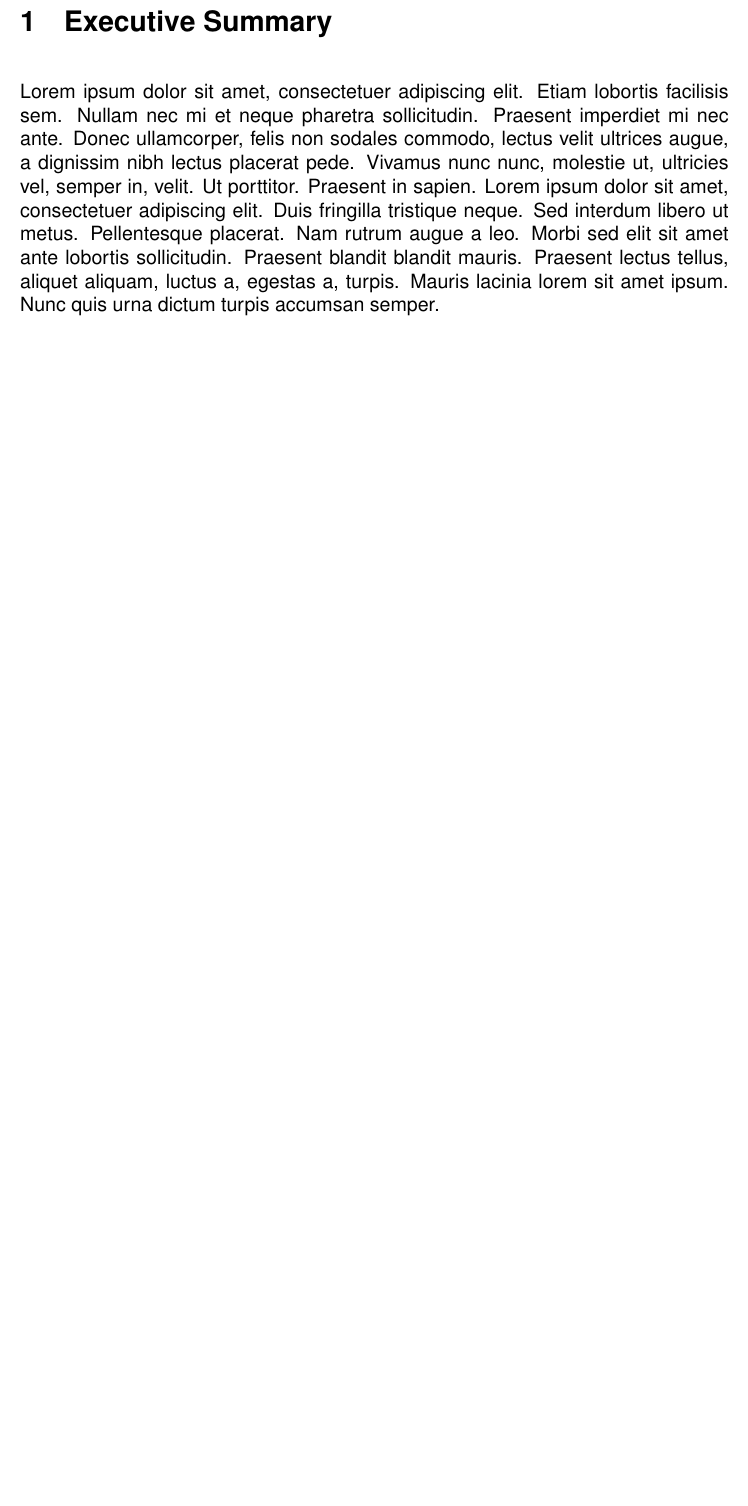
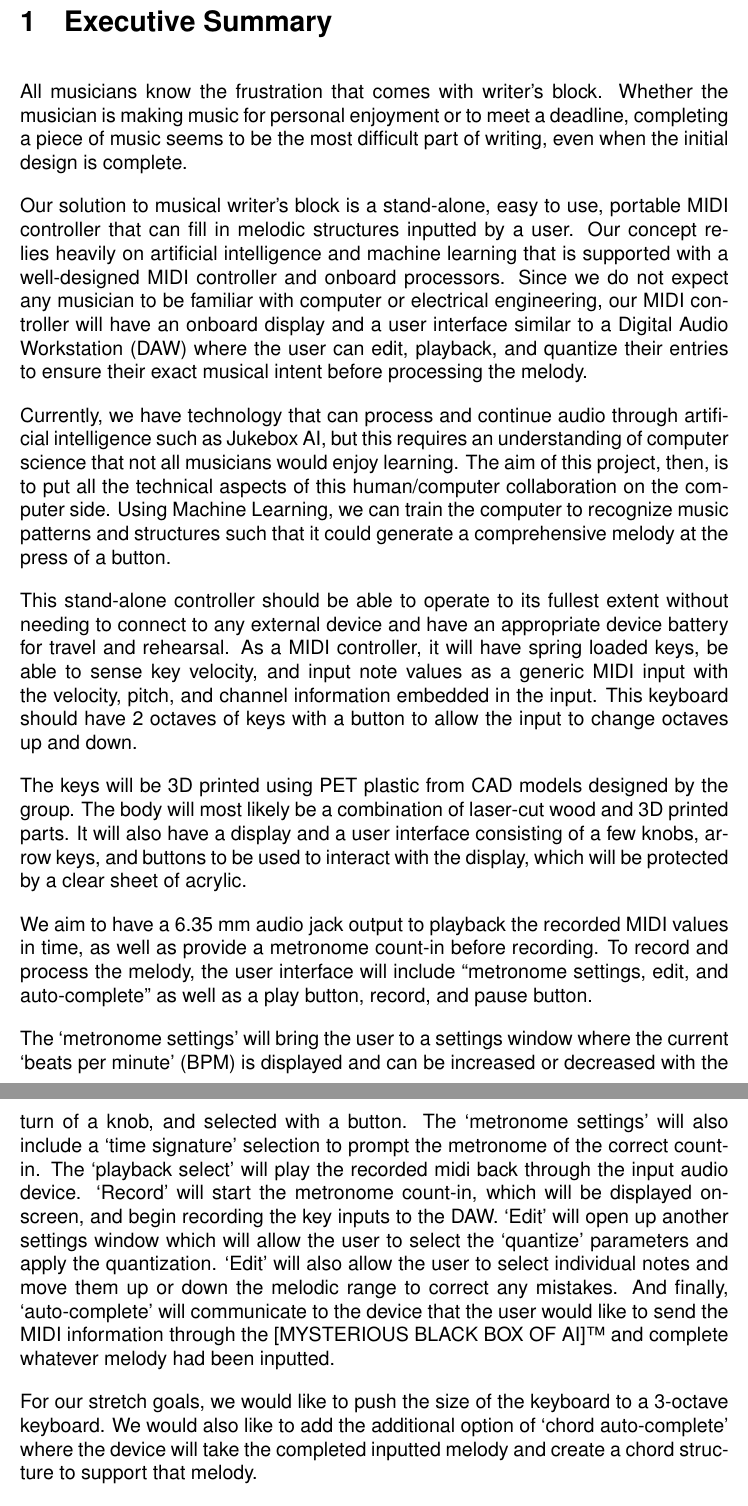
Before and after one commit to sam-sam98/MIDI-Autofill, a LaTeX document (final-design-document/finaldesigndoc.tex, which reads final-design-document/executivesummary.tex): part of page 5 of 28 before the commit and two parts of pages 5 and 6 of 29 after it, the two joined at a grey line, cut so that both start at the same text, the shorter picture padded with empty space. Compiled offline with pdfLaTeX.

Commit message:
Data transfer from original doc is complete

```diff
--- a/final-design-document/executivesummary.tex
+++ b/final-design-document/executivesummary.tex
@@ -1,3 +1,54 @@
 \section{Executive Summary}
 
-\blindtext
+All musicians know the frustration that comes with writer’s block. Whether the musician
+is making music for personal enjoyment or to meet a deadline, completing a piece of music
+seems to be the most difficult part of writing, even when the initial design is complete.
+
+Our solution to musical writer’s block is a stand-alone, easy to use, portable MIDI
+controller that can fill in melodic structures inputted by a user. Our concept relies heavily on
+artificial intelligence and machine learning that is supported with a well-designed MIDI
+controller and onboard processors. Since we do not expect any musician to be familiar with
+computer or electrical engineering, our MIDI controller will have an onboard display and a user
+interface similar to a Digital Audio Workstation (DAW) where the user can edit, playback, and
+quantize their entries to ensure their exact musical intent before processing the melody.
+
+Currently, we have technology that can process and continue audio through artificial
+intelligence such as Jukebox AI, but this requires an understanding of computer science
+that not all musicians would enjoy learning. The aim of this project, then, is to put all the
+technical aspects of this human/computer collaboration on the computer side. Using Machine
+Learning, we can train the computer to recognize music patterns and structures such that it
+could generate a comprehensive melody at the press of a button.
+
+This stand-alone controller should be able to operate to its fullest extent without
+needing to connect to any external device and have an appropriate device battery for travel
+and rehearsal. As a MIDI controller, it will have spring loaded keys, be able to sense key
+velocity, and input note values as a generic MIDI input with the velocity, pitch, and channel
+information embedded in the input. This keyboard should have 2 octaves of keys with a button
+to allow the input to change octaves up and down.
+
+The keys will be 3D printed using PET plastic from CAD models designed by the group.
+The body will most likely be a combination of laser-cut wood and 3D printed parts. It will also
+have a display and a user interface consisting of a few knobs, arrow keys, and buttons to be
+used to interact with the display, which will be protected by a clear sheet of acrylic.
+
+We aim to have a 6.35 mm audio jack output to playback the recorded MIDI values in
+time, as well as provide a metronome count-in before recording. To record and process the
+melody, the user interface will include “metronome settings, edit, and auto-complete” as well
+as a play button, record, and pause button.
+
+The ‘metronome settings’ will bring the user to a settings window where the current
+‘beats per minute’ (BPM) is displayed and can be increased or decreased with the turn of a
+knob, and selected with a button. The ‘metronome settings’ will also include a ‘time signature’
+selection to prompt the metronome of the correct count-in. The ‘playback select’ will play the
+recorded midi back through the input audio device. ‘Record’ will start the metronome count-in,
+which will be displayed on-screen, and begin recording the key inputs to the DAW. ‘Edit’ will
+open up another settings window which will allow the user to select the ‘quantize’ parameters
+and apply the quantization. ‘Edit’ will also allow the user to select individual notes and move
+them up or down the melodic range to correct any mistakes. And finally, ‘auto-complete’ will
+communicate to the device that the user would like to send the MIDI information through the
+[MYSTERIOUS BLACK BOX OF AI]™ and complete whatever melody had been inputted.
+
+For our stretch goals, we would like to push the size of the keyboard to a 3-octave
+keyboard. We would also like to add the additional option of ‘chord auto-complete’ where the
+device will take the completed inputted melody and create a chord structure to support that
+melody.
```
Also changed, not shown: final-design-document/designsummary.tex (+4 -0 lines), final-design-document/projectoverview.tex (+3 -8 lines), final-design-document/executivesummary.tex (8 more changed lines).
